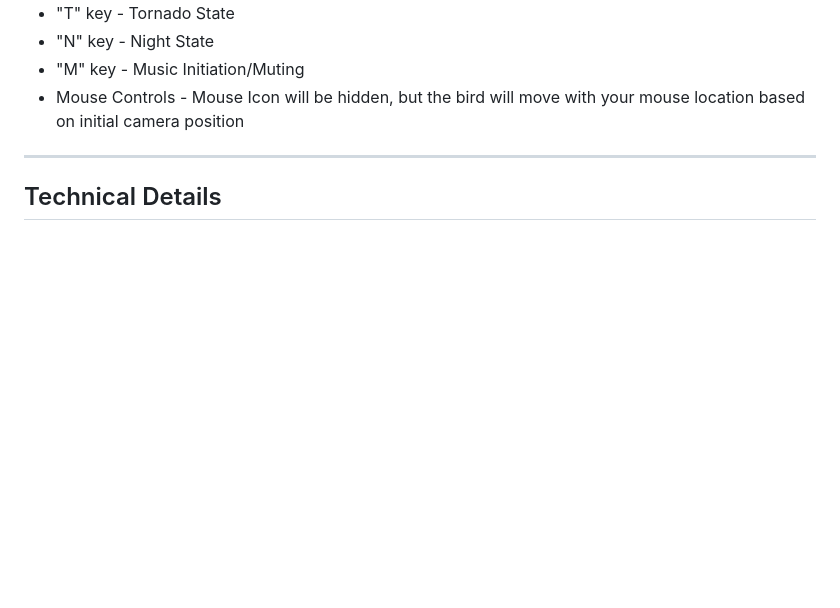
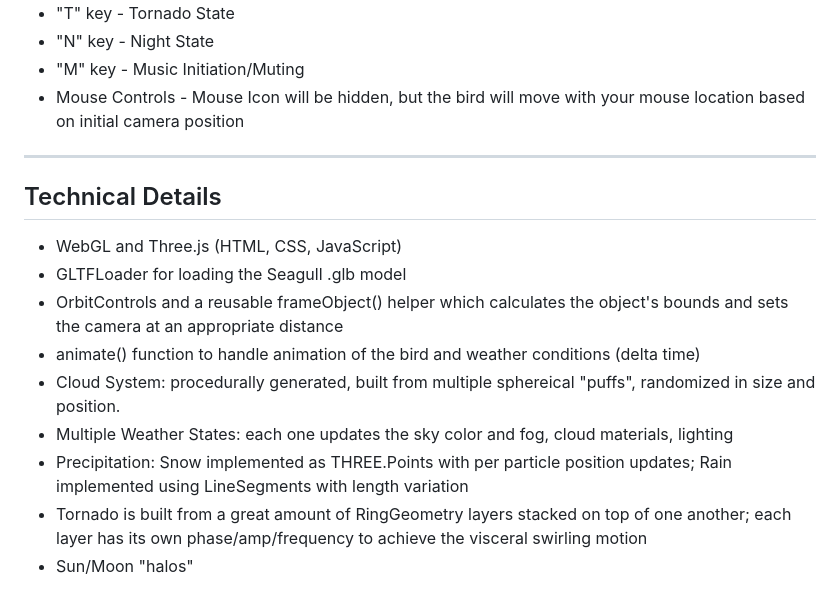
Before and after one commit to Unstevable/Feather, a Markdown page: README.md, the part around the change. Drawn GitHub-style; blank space fills up the shorter version.

```diff
--- a/README.md
+++ b/README.md
@@ -32,3 +32,12 @@ _________________________
 - Mouse Controls - Mouse Icon will be hidden, but the bird will move with your mouse location based on initial camera position
 _________________________
 ## Technical Details
+- WebGL and Three.js (HTML, CSS, JavaScript)
+- GLTFLoader for loading the Seagull .glb model
+- OrbitControls and a reusable frameObject() helper which calculates the object's bounds and sets the camera at an appropriate distance
+- animate() function to handle animation of the bird and weather conditions (delta time)
+- Cloud System: procedurally generated, built from multiple sphereical "puffs", randomized in size and position.
+- Multiple Weather States: each one updates the sky color and fog, cloud materials, lighting
+- Precipitation: Snow implemented as THREE.Points with per particle position updates; Rain implemented using LineSegments with length variation
+- Tornado is built from a great amount of RingGeometry layers stacked on top of one another; each layer has its own phase/amp/frequency to achieve the visceral swirling motion
+- Sun/Moon "halos"
```
